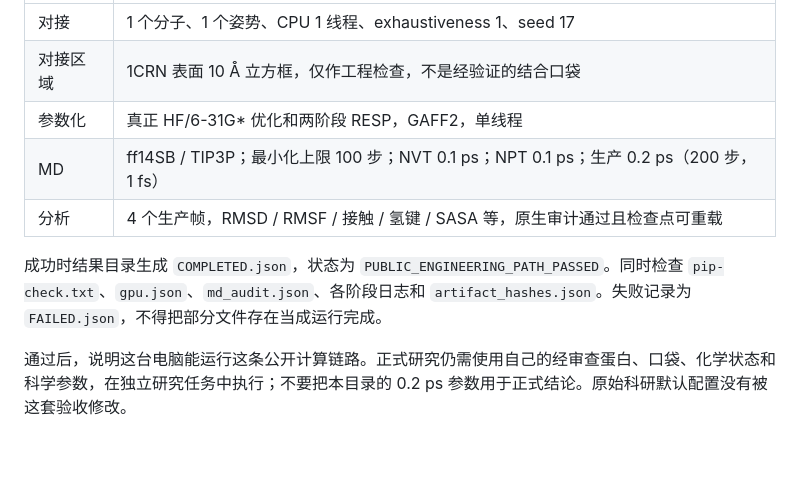
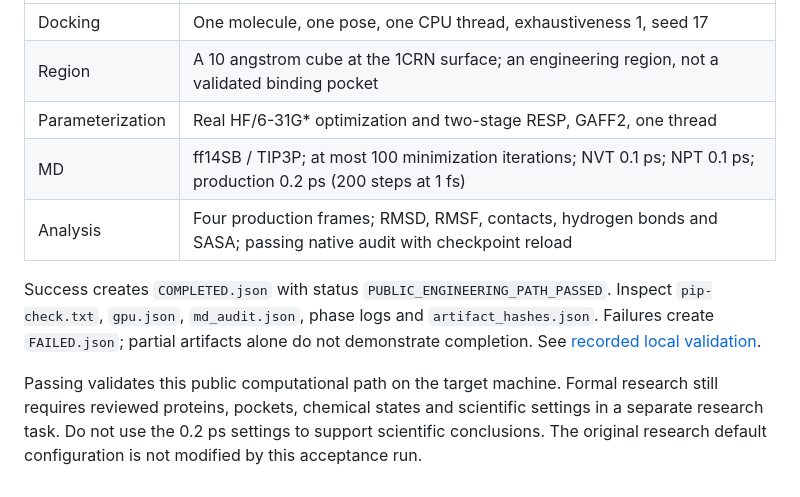
Before and after one commit to lzylumos-sudo/yuanhe-bio-workflow, a Markdown page: deployment/public_minimal/README.md, the part around one of its changes. Rendered like a GitHub page; blank space fills up the shorter version.

Commit message:
Provide English deployment guide for repository content checks

```diff
--- a/deployment/public_minimal/README.md
+++ b/deployment/public_minimal/README.md
@@ -43,10 +43,10 @@ bash deployment/public_minimal/run_public.sh "$HOME/yuanhe-public-env" "$HOME/yu
 | --- | --- |
-| 对接 | 1 个分子、1 个姿势、CPU 1 线程、exhaustiveness 1、seed 17 |
-| 对接区域 | 1CRN 表面 10 Å 立方框，仅作工程检查，不是经验证的结合口袋 |
-| 参数化 | 真正 HF/6-31G* 优化和两阶段 RESP，GAFF2，单线程 |
-| MD | ff14SB / TIP3P；最小化上限 100 步；NVT 0.1 ps；NPT 0.1 ps；生产 0.2 ps（200 步，1 fs） |
-| 分析 | 4 个生产帧，RMSD / RMSF / 接触 / 氢键 / SASA 等，原生审计通过且检查点可重载 |
+| Docking | One molecule, one pose, one CPU thread, exhaustiveness 1, seed 17 |
+| Region | A 10 angstrom cube at the 1CRN surface; an engineering region, not a validated binding pocket |
+| Parameterization | Real HF/6-31G* optimization and two-stage RESP, GAFF2, one thread |
+| MD | ff14SB / TIP3P; at most 100 minimization iterations; NVT 0.1 ps; NPT 0.1 ps; production 0.2 ps (200 steps at 1 fs) |
+| Analysis | Four production frames; RMSD, RMSF, contacts, hydrogen bonds and SASA; passing native audit with checkpoint reload |
 
-成功时结果目录生成 `COMPLETED.json`，状态为 `PUBLIC_ENGINEERING_PATH_PASSED`。同时检查 `pip-check.txt`、`gpu.json`、`md_audit.json`、各阶段日志和 `artifact_hashes.json`。失败记录为 `FAILED.json`，不得把部分文件存在当成运行完成。
+Success creates `COMPLETED.json` with status `PUBLIC_ENGINEERING_PATH_PASSED`. Inspect `pip-check.txt`, `gpu.json`, `md_audit.json`, phase logs and `artifact_hashes.json`. Failures create `FAILED.json`; partial artifacts alone do not demonstrate completion. See [recorded local validation](VALIDATION.json).
 
-通过后，说明这台电脑能运行这条公开计算链路。正式研究仍需使用自己的经审查蛋白、口袋、化学状态和科学参数，在独立研究任务中执行；不要把本目录的 0.2 ps 参数用于正式结论。原始科研默认配置没有被这套验收修改。
+Passing validates this public computational path on the target machine. Formal research still requires reviewed proteins, pockets, chemical states and scientific settings in a separate research task. Do not use the 0.2 ps settings to support scientific conclusions. The original research default configuration is not modified by this acceptance run.
```
Also changed, not shown: other parts of deployment/public_minimal/README.md (+21 -21 lines).
